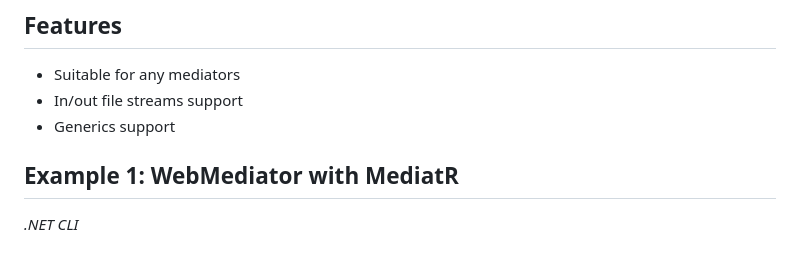
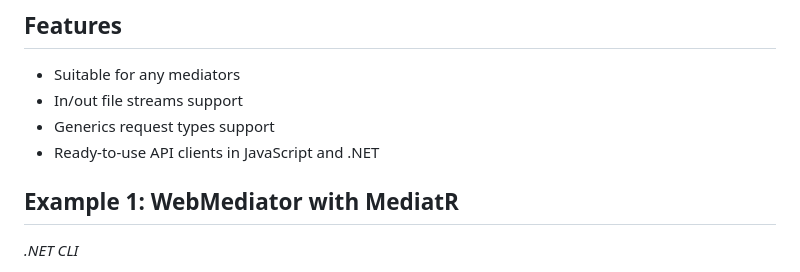
Before and after one commit to mustaddon/WebMediator, a Markdown page: README.md, the part around the change. GitHub-like rendering.

```diff
--- a/README.md
+++ b/README.md
@@ -5,7 +5,8 @@ A universal WebApi endpoint for any mediators.
 ## Features
 * Suitable for any mediators
 * In/out file streams support
-* Generics support
+* Generics request types support
+* Ready-to-use API clients in JavaScript and .NET
 
 
 ## Example 1: WebMediator with MediatR
```
